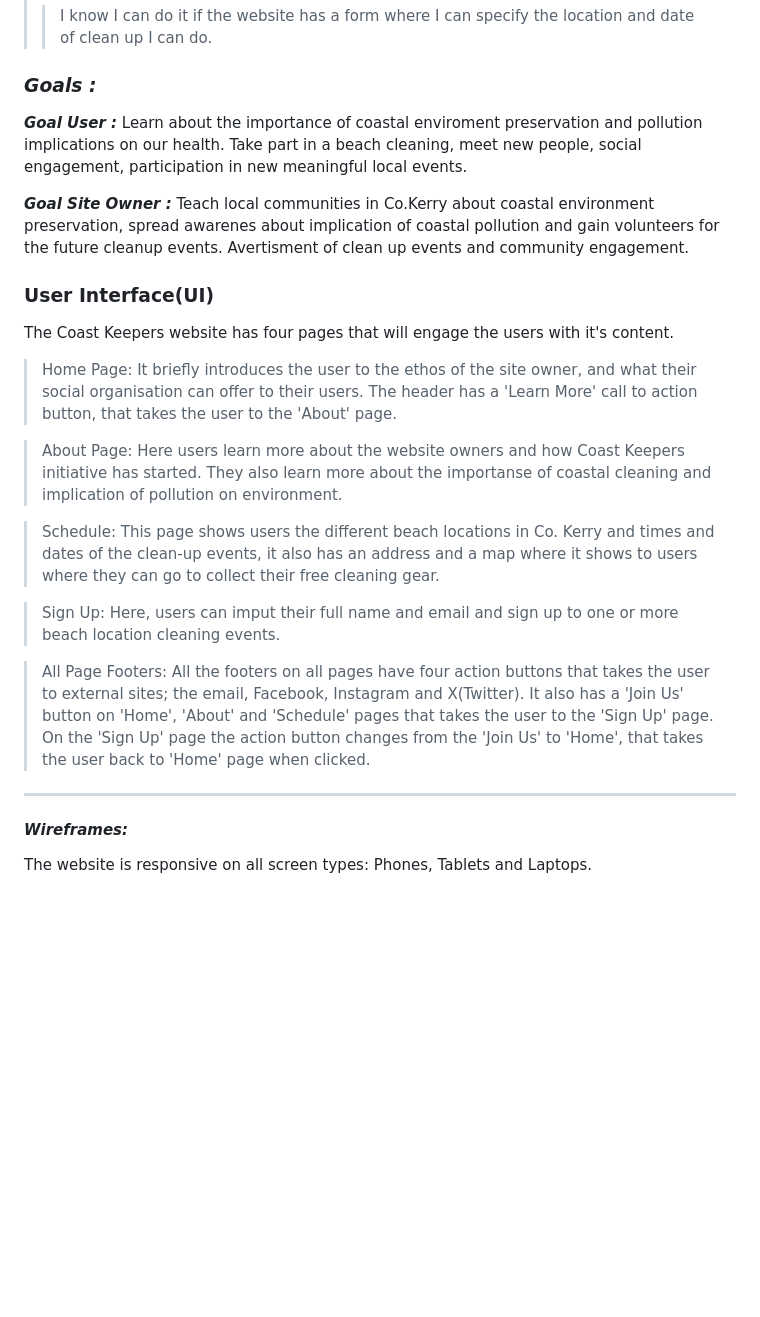
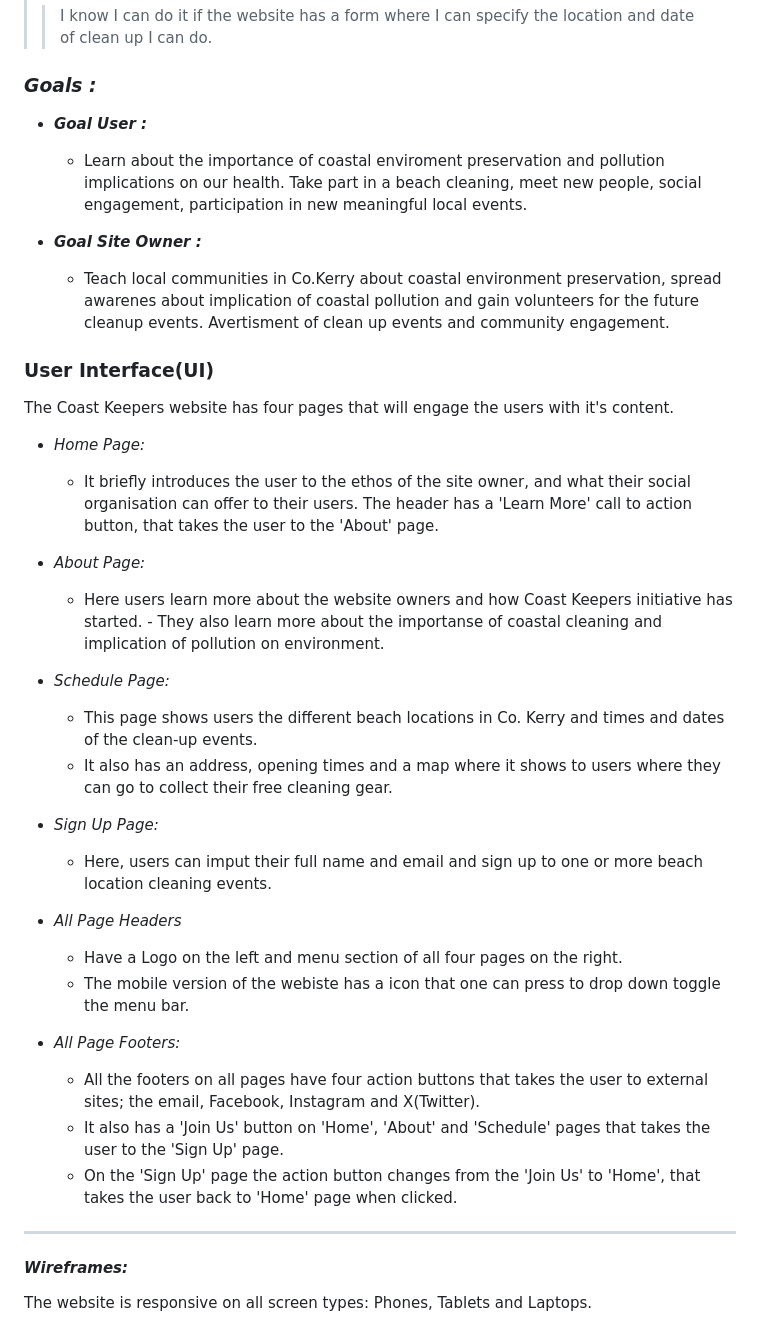
Before and after one commit to KIrynaW/coast-keepers-project, a Markdown page: README.md, the part around one of its changes. Rendered like a GitHub page; blank space fills up the shorter version.

Commit message:
Refactor:the structure of the Exploration Section of ReadMe file

```diff
--- a/README.md
+++ b/README.md
@@ -92,21 +94,35 @@ Deirdre, Community Development Officer, Banna, Co.Kerry:
    >> I know I can do it if the website has a form where I can specify the location and date of clean up I can do.
 
 ### *Goals :*
-***Goal User :*** Learn about the importance of coastal enviroment preservation and pollution implications on our health. Take part in a beach cleaning, meet new people, social engagement, participation in new meaningful local events.
+- ***Goal User :***
+    - Learn about the importance of coastal enviroment preservation and pollution implications on our health. Take part in a beach cleaning, meet new people, social engagement, participation in new meaningful local events.
 
-***Goal Site Owner :*** Teach local communities in Co.Kerry about coastal environment preservation, spread awarenes about implication of coastal pollution and gain volunteers for the future cleanup events. Avertisment of clean up events and community engagement.
+- ***Goal Site Owner :***
+    - Teach local communities in Co.Kerry about coastal environment preservation, spread awarenes about implication of coastal pollution and gain volunteers for the future cleanup events. Avertisment of clean up events and community engagement.
 
 ### **User Interface(UI)**
 The Coast Keepers website has four pages that will engage the users with it's content.
->Home Page: It briefly introduces the user to the ethos of the site owner, and what their social organisation can offer to their users. The header has a 'Learn More' call to action button, that takes the user to the 'About' page.
+- *Home Page:*
+    - It briefly introduces the user to the ethos of the site owner, and what their social organisation can offer to their users. The header has a 'Learn More' call to action button, that takes the user to the 'About' page.
 
->About Page: Here users learn more about the website owners and how Coast Keepers initiative has started. They also learn more about the importanse of coastal cleaning and implication of pollution on environment.
+- *About Page:*
+    - Here users learn more about the website owners and how Coast Keepers initiative has started. - They also learn more about the importanse of coastal cleaning and implication of pollution on environment.
 
->Schedule: This page shows users the different beach locations in Co. Kerry and times and dates of the clean-up events, it also has an address and a map where it shows to users where they can go to collect their free cleaning gear.
+- *Schedule Page:*
+    - This page shows users the different beach locations in Co. Kerry and times and dates of the clean-up events.
+    - It also has an address, opening times and a map where it shows to users where they can go to collect their free cleaning gear.
 
->Sign Up: Here, users can imput their full name and email and sign up to one or more beach location cleaning events.
+- *Sign Up Page:*
+    - Here, users can imput their full name and email and sign up to one or more beach location cleaning events.
 
->All Page Footers: All the footers on all pages have four action buttons that takes the user to external sites; the email, Facebook, Instagram and X(Twitter). It also has a 'Join Us' button on 'Home', 'About' and 'Schedule' pages that takes the user to the 'Sign Up' page. On the 'Sign Up' page the action button changes from the 'Join Us' to 'Home', that takes the user back to 'Home' page when clicked.
+- *All Page Headers*
+    - Have a Logo on the left and menu section of all four pages on the right.
+    - The mobile version of the webiste has a icon that one can press to drop down toggle the menu bar.
+
+- *All Page Footers:*
+    - All the footers on all pages have four action buttons that takes the user to external sites; the email, Facebook, Instagram and X(Twitter).
+    - It also has a 'Join Us' button on 'Home', 'About' and 'Schedule' pages that takes the user to the 'Sign Up' page.
+    - On the 'Sign Up' page the action button changes from the 'Join Us' to 'Home', that takes the user back to 'Home' page when clicked.
 
 
 ***
```
Also changed, not shown: other parts of README.md (+4 -2 lines).
